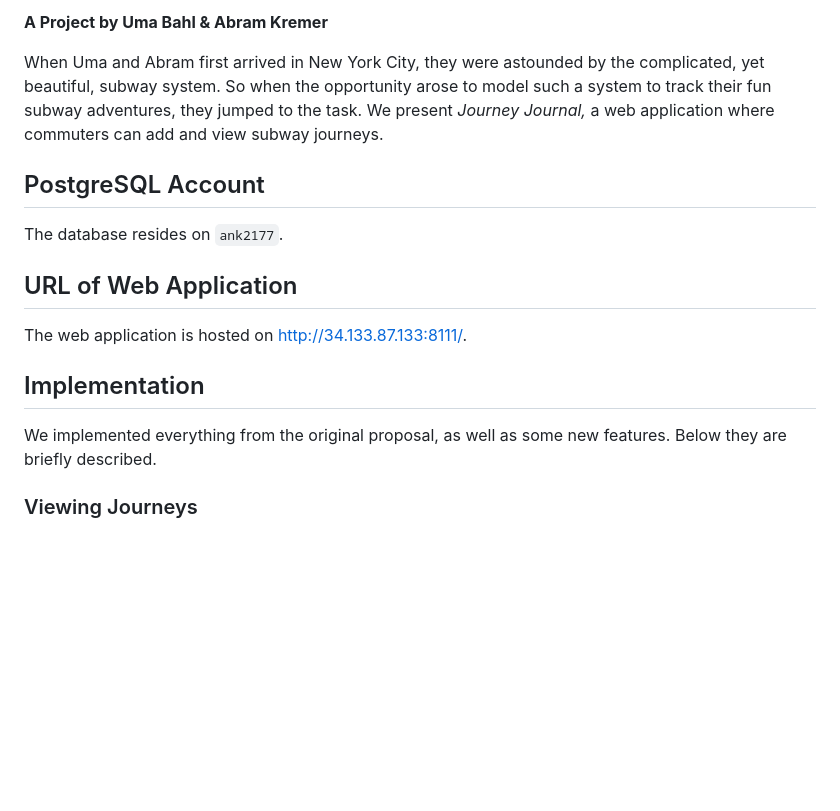
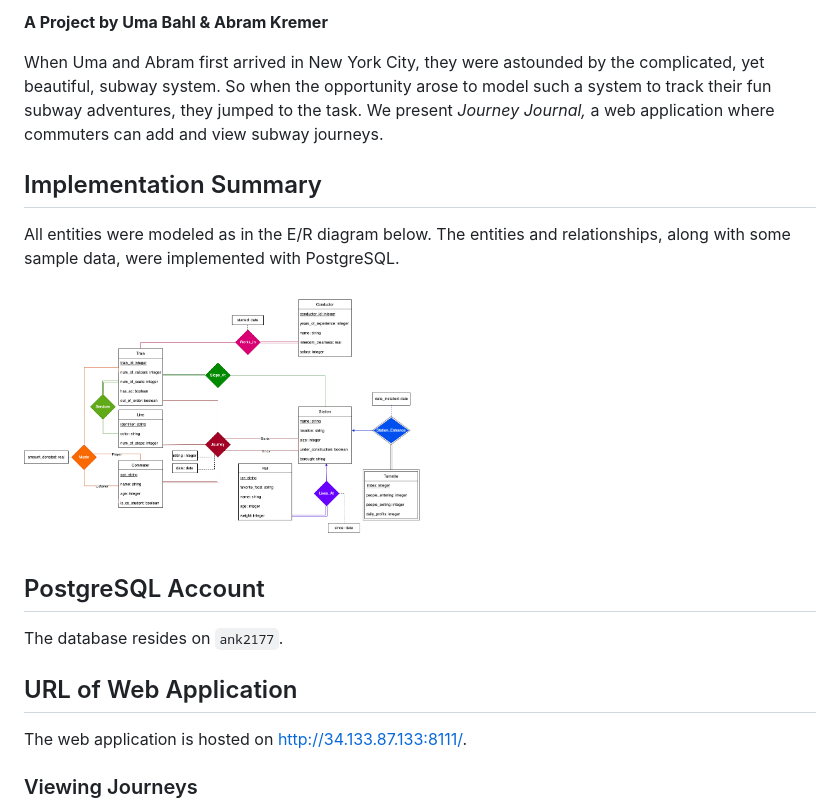
Before and after one commit to ubahl/Journey-Journal, a Markdown page: README.md, the part around the change. Drawn GitHub-style; blank space fills up the shorter version.

Commit message:
Adds E/R Diagram to README

```diff
--- a/README.md
+++ b/README.md
@@ -5,14 +5,16 @@
 
 When Uma and Abram first arrived in New York City, they were astounded by the complicated, yet beautiful, subway system. So when the opportunity arose to model such a system to track their fun subway adventures, they jumped to the task. We present *Journey Journal,* a web application where commuters can add and view subway journeys.
 
+## Implementation Summary
+All entities were modeled as in the E/R diagram below. The entities and relationships, along with some sample data, were implemented with PostgreSQL.
+
+<img src="https://github.com/ubahl/Journey-Journal/blob/main/static/er_diagram.png" width=50% height=50%>
+
 ## PostgreSQL Account
 The database resides on `ank2177`.
 
 ## URL of Web Application
 The web application is hosted on http://34.133.87.133:8111/.
-
-## Implementation
-We implemented everything from the original proposal, as well as some new features. Below they are briefly described.
 
 ### Viewing Journeys
 As scoped in the proposal, the home page displays all the journeys submitted by commuters. Each journey contains the commuter's name, the date of the journey, the start and end station, the subway line, and the rating.
```
